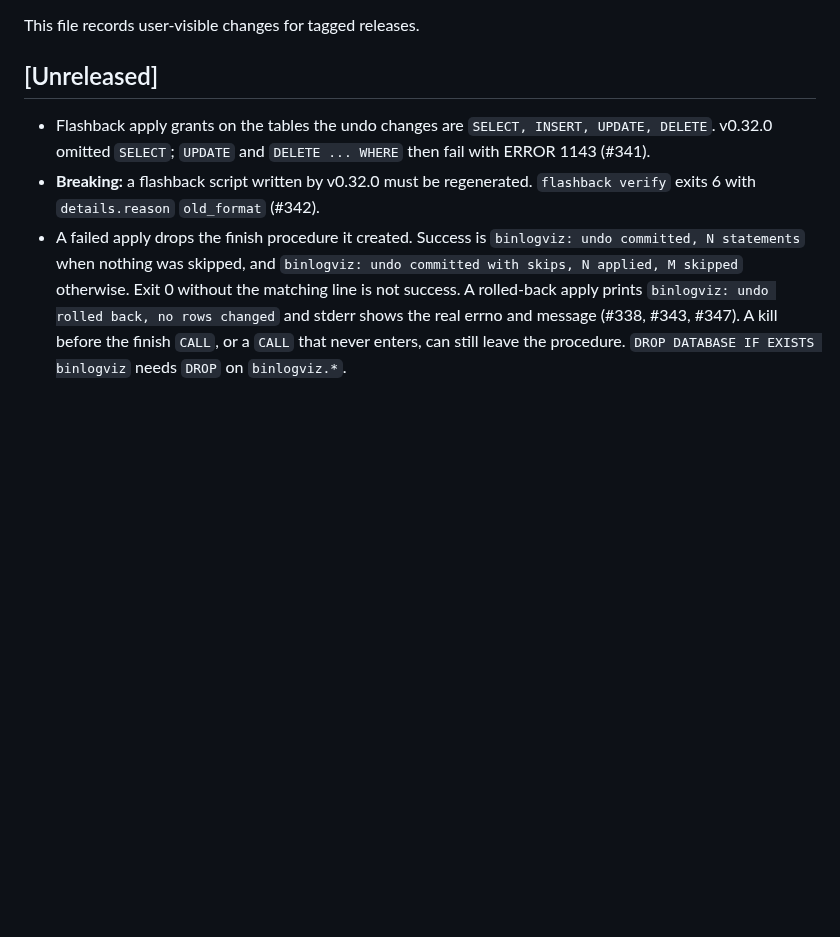
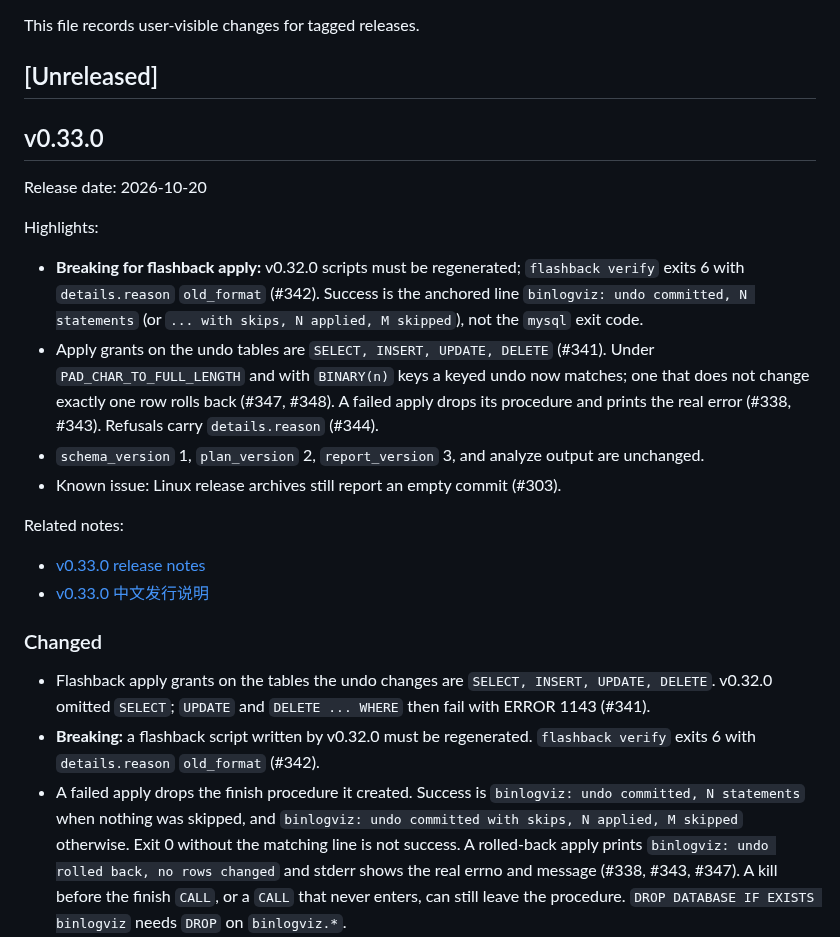
Before and after one commit to Fanduzi/BinlogVisualizer, a Markdown page: CHANGELOG.md, the part around the change. Drawn GitHub-style; blank space fills up the shorter version.

```diff
--- a/CHANGELOG.md
+++ b/CHANGELOG.md
@@ -3,6 +3,24 @@
 This file records user-visible changes for tagged releases.
 
 ## [Unreleased]
+
+## v0.33.0
+
+Release date: 2026-10-20
+
+Highlights:
+
+- **Breaking for flashback apply:** v0.32.0 scripts must be regenerated; `flashback verify` exits 6 with `details.reason` `old_format` (#342). Success is the anchored line `binlogviz: undo committed, N statements` (or `... with skips, N applied, M skipped`), not the `mysql` exit code.
+- Apply grants on the undo tables are `SELECT, INSERT, UPDATE, DELETE` (#341). Under `PAD_CHAR_TO_FULL_LENGTH` and with `BINARY(n)` keys a keyed undo now matches; one that does not change exactly one row rolls back (#347, #348). A failed apply drops its procedure and prints the real error (#338, #343). Refusals carry `details.reason` (#344).
+- `schema_version` 1, `plan_version` 2, `report_version` 3, and analyze output are unchanged.
+- Known issue: Linux release archives still report an empty commit (#303).
+
+Related notes:
+
+- [v0.33.0 release notes](docs/releases/release-notes-v0.33.0.md)
+- [v0.33.0 中文发行说明](docs/releases/release-notes-v0.33.0.zh-CN.md)
+
+### Changed
 
 - Flashback apply grants on the tables the undo changes are `SELECT, INSERT, UPDATE, DELETE`. v0.32.0 omitted `SELECT`; `UPDATE` and `DELETE ... WHERE` then fail with ERROR 1143 (#341).
 - **Breaking:** a flashback script written by v0.32.0 must be regenerated. `flashback verify` exits 6 with `details.reason` `old_format` (#342).
```
Also changed, not shown: docs/releases/release-notes-v0.33.0.md (added, +80 -0 lines), docs/releases/release-notes-v0.33.0.zh-CN.md (added, +80 -0 lines).
